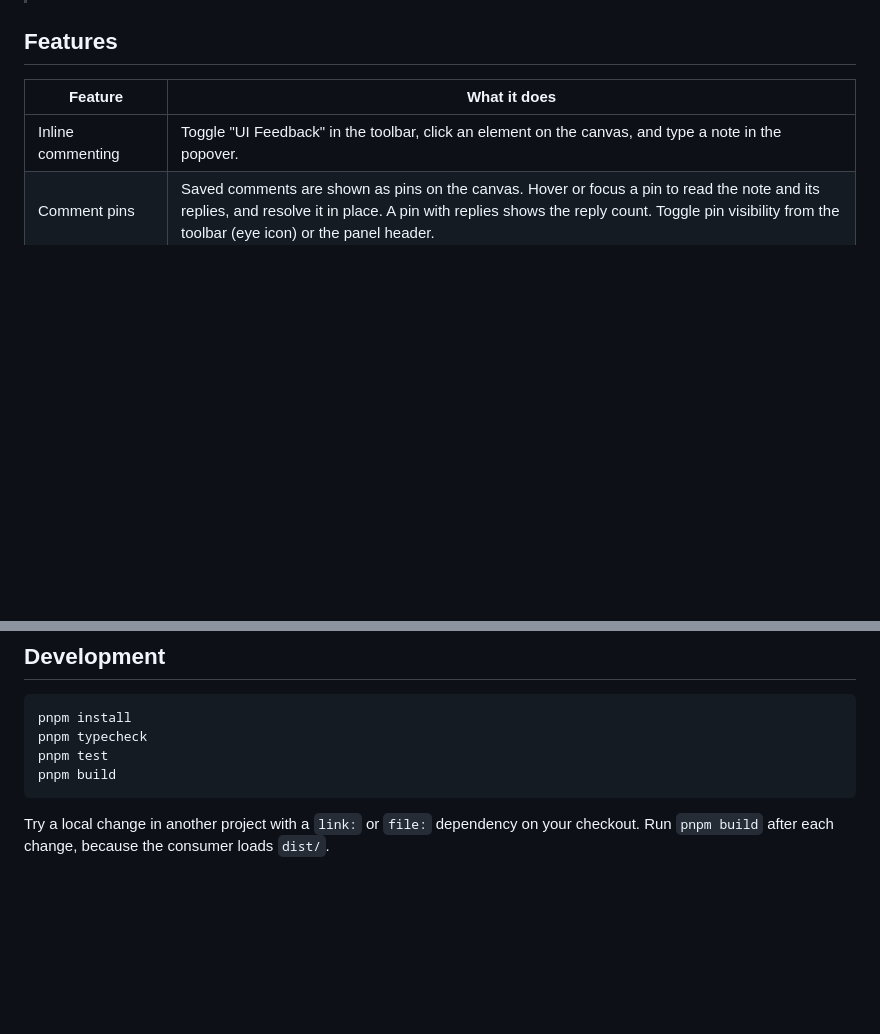
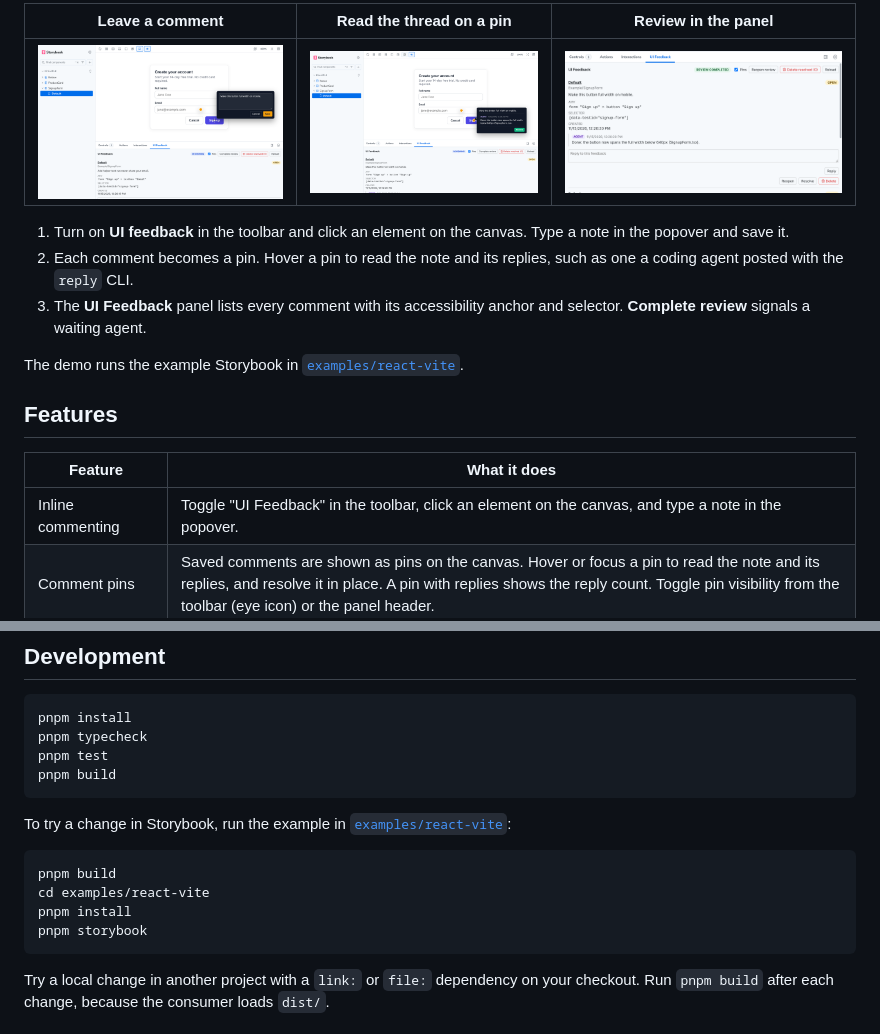
Before and after one commit to ksugawara61/storybook-addon-canvas-comment, a Markdown page: README.md, 2 parts joined by grey strips. Rendered like a GitHub page; pictures changed too: docs/images/comment-popover.png (added), docs/images/panel.png (added), docs/images/pin-tooltip.png (added); blank space fills up the shorter version.

Commit message:
docs: add demo GIF and screenshots to the README
Captured from the examples/react-vite Storybook.

Co-Authored-By: Claude Opus 5.5 <noreply@anthropic.com>
Claude-Session: https://claude.ai/code/session_01MbHHfvw7dYJRtHFu3axvTy

````diff
--- a/README.md
+++ b/README.md
@@ -16,10 +16,13 @@ The agent then receives all open comments as structured JSON.
 
-<!-- TODO: Add screenshots showing:
-1. Toolbar toggle → canvas click → comment input popover
-2. Comment pins displayed on the canvas
-3. Addon panel with comment list
-4. Review completion button flow
--->
+| Leave a comment | Read the thread on a pin | Review in the panel |
+| --- | --- | --- |
+| ![Comment popover on the Sign up button](docs/images/comment-popover.png) | ![Pin tooltip with an agent reply](docs/images/pin-tooltip.png) | ![UI Feedback panel after completing the review](docs/images/panel.png) |
+
+1. Turn on **UI feedback** in the toolbar and click an element on the canvas. Type a note in the popover and save it.
+2. Each comment becomes a pin. Hover a pin to read the note and its replies, such as one a coding agent posted with the `reply` CLI.
+3. The **UI Feedback** panel lists every comment with its accessibility anchor and selector. **Complete review** signals a waiting agent.
+
+The demo runs the example Storybook in [`examples/react-vite`](examples/react-vite).
 
 ## Features
 
@@ -480,6 +483,15 @@ pnpm test
 pnpm build
 ```
 
+To try a change in Storybook, run the example in [`examples/react-vite`](examples/react-vite/README.md):
+
+```bash
+pnpm build
+cd examples/react-vite
+pnpm install
+pnpm storybook
+```
+
 Try a local change in another project with a `link:` or `file:` dependency on your checkout.
 Run `pnpm build` after each change, because the consumer loads `dist/`.
 
````
Also changed, not shown: other parts of README.md (+1 -1 lines), CHANGELOG.md (+5 -0 lines), 1 other file.
